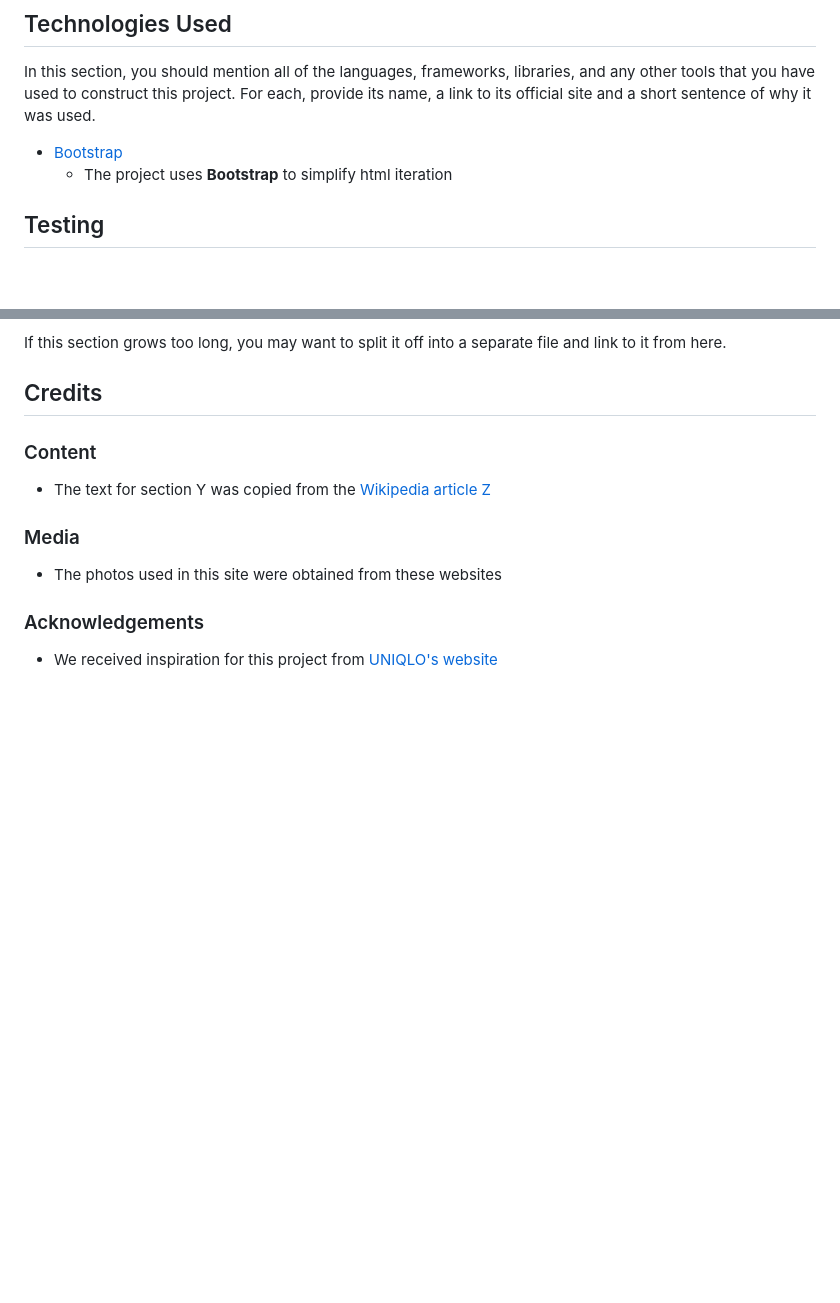
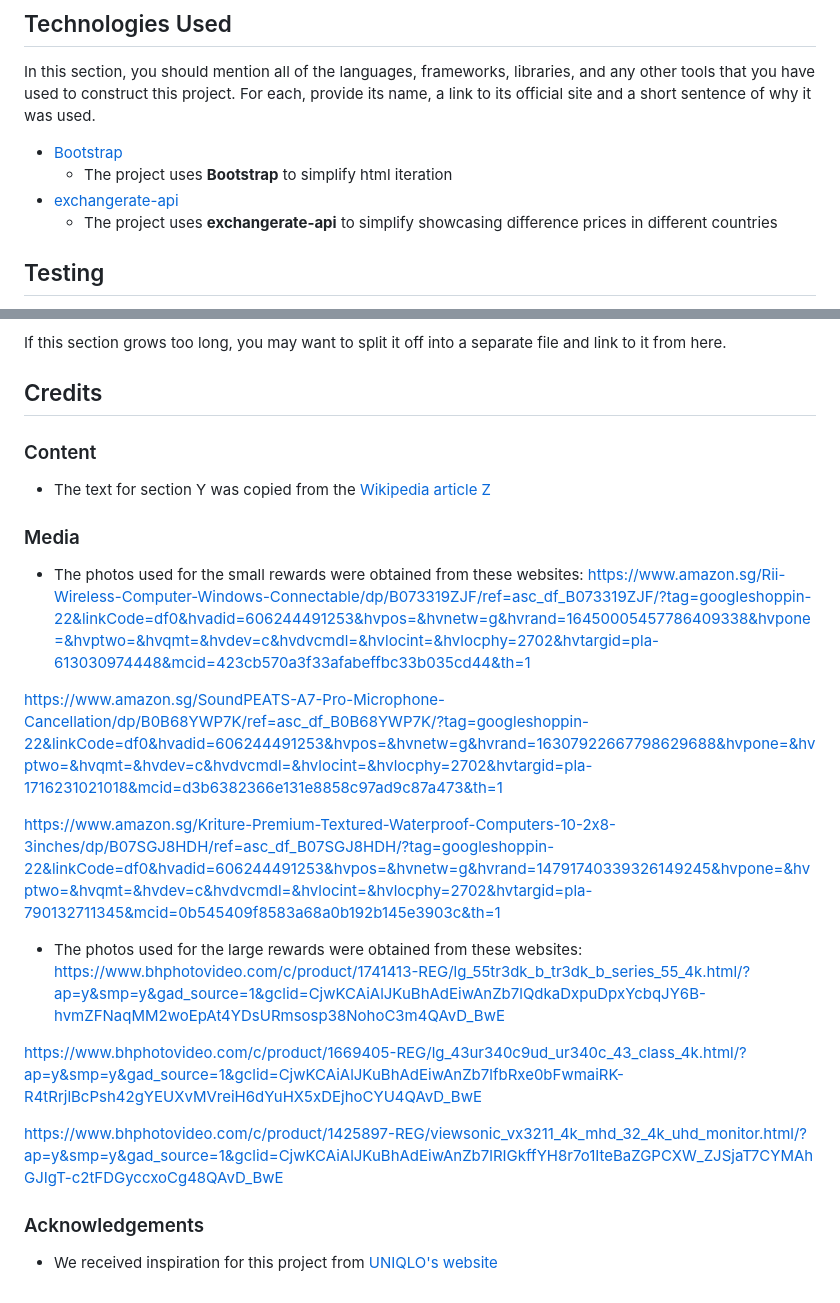
Before and after one commit to mk1342/Tech-Haven, a Markdown page: README.md, 2 parts joined by grey strips. Rendered like a GitHub page; blank space fills up the shorter version.

Commit message:
apiandrewardsREADME.md

```diff
--- a/README.md
+++ b/README.md
@@ -39,6 +39,8 @@ In this section, you should mention all of the languages, frameworks, libraries,
 
 - [Bootstrap](https://getbootstrap.com/)
     - The project uses **Bootstrap** to simplify html iteration
+- [exchangerate-api](https://www.exchangerate-api.com/)
+    - The project uses **exchangerate-api** to simplify showcasing difference prices in different countries
 
 ## Testing
 
@@ -62,7 +64,19 @@ If this section grows too long, you may want to split it off into a separate fil
 - The text for section Y was copied from the [Wikipedia article Z](https://en.wikipedia.org/wiki/Z)
 
 ### Media
-- The photos used in this site were obtained from these websites
+- The photos used for the small rewards were obtained from these websites:
+https://www.amazon.sg/Rii-Wireless-Computer-Windows-Connectable/dp/B073319ZJF/ref=asc_df_B073319ZJF/?tag=googleshoppin-22&linkCode=df0&hvadid=606244491253&hvpos=&hvnetw=g&hvrand=16450005457786409338&hvpone=&hvptwo=&hvqmt=&hvdev=c&hvdvcmdl=&hvlocint=&hvlocphy=2702&hvtargid=pla-613030974448&mcid=423cb570a3f33afabeffbc33b035cd44&th=1
+
+https://www.amazon.sg/SoundPEATS-A7-Pro-Microphone-Cancellation/dp/B0B68YWP7K/ref=asc_df_B0B68YWP7K/?tag=googleshoppin-22&linkCode=df0&hvadid=606244491253&hvpos=&hvnetw=g&hvrand=16307922667798629688&hvpone=&hvptwo=&hvqmt=&hvdev=c&hvdvcmdl=&hvlocint=&hvlocphy=2702&hvtargid=pla-1716231021018&mcid=d3b6382366e131e8858c97ad9c87a473&th=1
+
+https://www.amazon.sg/Kriture-Premium-Textured-Waterproof-Computers-10-2x8-3inches/dp/B07SGJ8HDH/ref=asc_df_B07SGJ8HDH/?tag=googleshoppin-22&linkCode=df0&hvadid=606244491253&hvpos=&hvnetw=g&hvrand=14791740339326149245&hvpone=&hvptwo=&hvqmt=&hvdev=c&hvdvcmdl=&hvlocint=&hvlocphy=2702&hvtargid=pla-790132711345&mcid=0b545409f8583a68a0b192b145e3903c&th=1
+
+- The photos used for the large rewards were obtained from these websites:
+https://www.bhphotovideo.com/c/product/1741413-REG/lg_55tr3dk_b_tr3dk_b_series_55_4k.html/?ap=y&smp=y&gad_source=1&gclid=CjwKCAiAlJKuBhAdEiwAnZb7lQdkaDxpuDpxYcbqJY6B-hvmZFNaqMM2woEpAt4YDsURmsosp38NohoC3m4QAvD_BwE
+
+https://www.bhphotovideo.com/c/product/1669405-REG/lg_43ur340c9ud_ur340c_43_class_4k.html/?ap=y&smp=y&gad_source=1&gclid=CjwKCAiAlJKuBhAdEiwAnZb7lfbRxe0bFwmaiRK-R4tRrjlBcPsh42gYEUXvMVreiH6dYuHX5xDEjhoCYU4QAvD_BwE
+
+https://www.bhphotovideo.com/c/product/1425897-REG/viewsonic_vx3211_4k_mhd_32_4k_uhd_monitor.html/?ap=y&smp=y&gad_source=1&gclid=CjwKCAiAlJKuBhAdEiwAnZb7lRIGkffYH8r7o1IteBaZGPCXW_ZJSjaT7CYMAhGJIgT-c2tFDGyccxoCg48QAvD_BwE
 
 
 ### Acknowledgements
```
